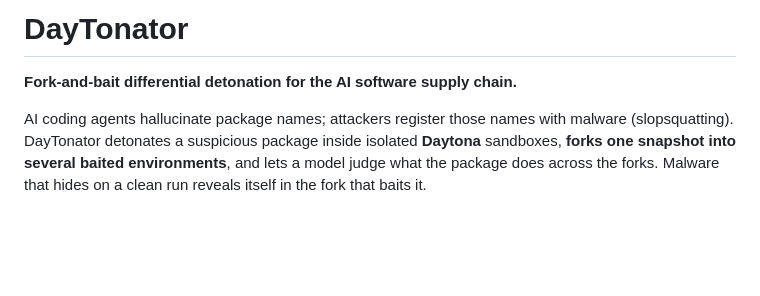
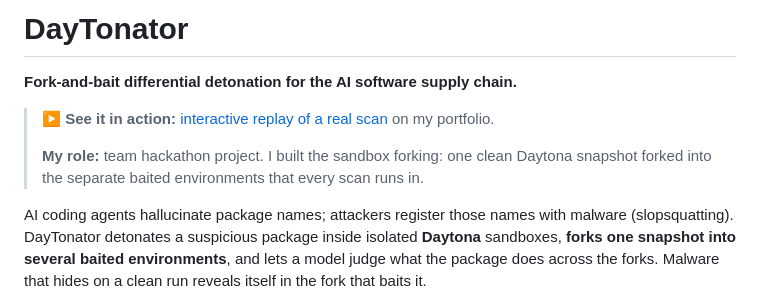
Before and after one commit to yc82628/Daytonator, a Markdown page: README.md, the part around the change. GitHub-like rendering; blank space fills up the shorter version.

Commit message:
README: add demo link and my role
Co-Authored-By: Claude Opus 5.5 <noreply@anthropic.com>

```diff
--- a/README.md
+++ b/README.md
@@ -1,6 +1,11 @@
 # DayTonator
 
 **Fork-and-bait differential detonation for the AI software supply chain.**
+
+> **▶ See it in action:** [interactive replay of a real scan](https://yc82628.github.io/daytonator.html) on my portfolio.
+>
+> **My role:** team hackathon project. I built the sandbox forking: one clean Daytona snapshot
+> forked into the separate baited environments that every scan runs in.
 
 AI coding agents hallucinate package names; attackers register those names with malware
 (slopsquatting). DayTonator detonates a suspicious package inside isolated **Daytona**
```
